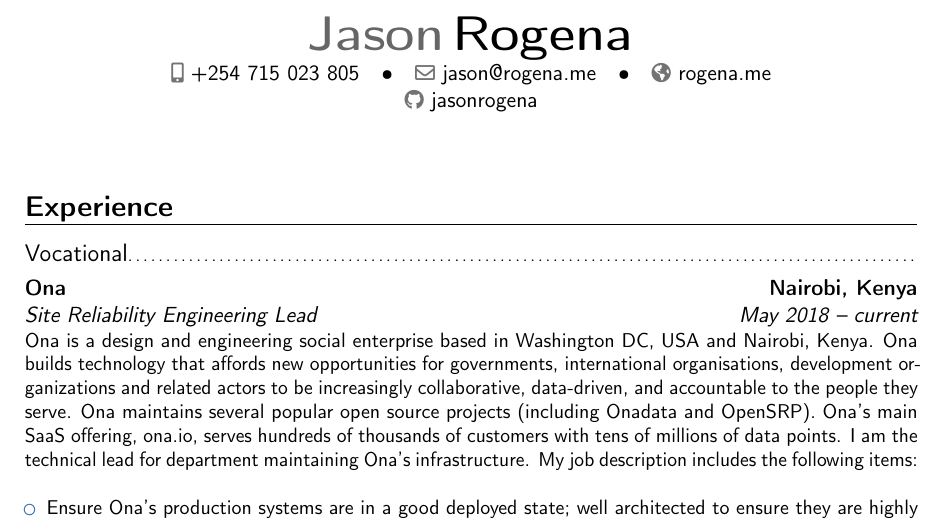
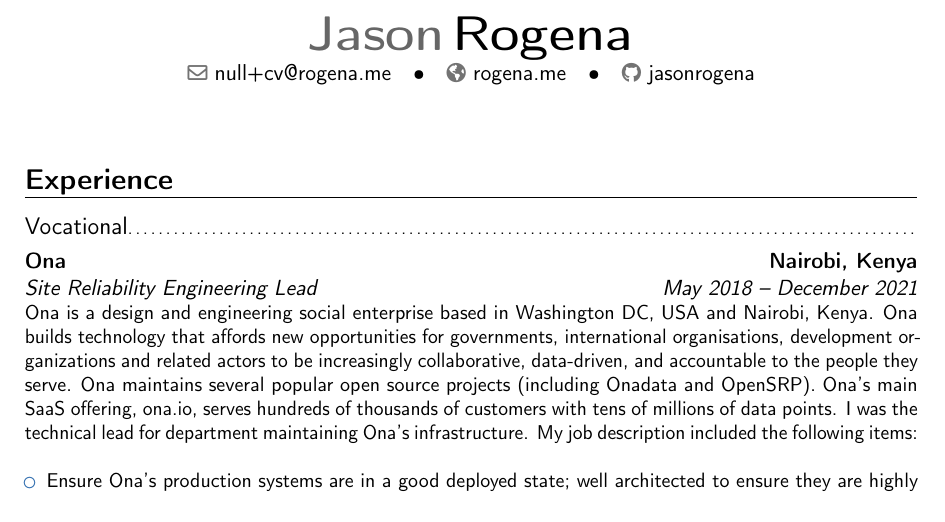
Before and after one commit to jasonrogena/cv, a LaTeX CV (cv.tex): part of page 1 of 3, cut so that both start at the same text. Compiled offline with pdfLaTeX.

Commit message:
Update Ona SRE Lead role
Update the Ona SRE Lead role to include my end date.

Signed-off-by: Jason Rogena <jason@rogena.me>

```diff
--- a/cv.tex
+++ b/cv.tex
@@ -27,8 +27,8 @@
 \name{Jason}{Rogena}
 %\title{A great man}                          % optional, remove / comment the line if not wanted
 % \address{Nairobi}{Kenya}    % optional, remove / comment the line if not wanted
-\phone[mobile]{+254 715 023 805}                     % optional, remove / comment the line if not wanted
-\email{jason@rogena.me}                          % optional, remove / comment the line if not wanted
+%\phone[mobile]{+353 (89) 000 0000}                     % optional, remove / comment the line if not wanted
+\email{null+cv@rogena.me}                          % optional, remove / comment the line if not wanted
 \homepage{rogena.me}                    % optional, remove / comment the line if not wanted
 \social[github]{jasonrogena}                    % optional, remove / comment the line if not wanted
 %\extrainfo{additional information}            % optional, remove / comment the line if not wanted
@@ -52,7 +52,7 @@
 
 \section{Experience}
 \subsection{Vocational}
-\cventry{May 2018 -- current}{Site Reliability Engineering Lead}{Ona}{Nairobi, Kenya}{}{Ona is a design and engineering social enterprise based in Washington DC, USA and Nairobi, Kenya. Ona builds technology that affords new opportunities for governments, international organisations, development organizations and related actors to be increasingly collaborative, data-driven, and accountable to the people they serve. Ona maintains several popular open source projects (including Onadata and OpenSRP). Ona's main SaaS offering, ona.io, serves hundreds of thousands of customers with tens of millions of data points. I am the technical lead for department maintaining Ona's infrastructure. My job description includes the following items:\newline{}
+\cventry{May 2018 -- December 2021}{Site Reliability Engineering Lead}{Ona}{Nairobi, Kenya}{}{Ona is a design and engineering social enterprise based in Washington DC, USA and Nairobi, Kenya. Ona builds technology that affords new opportunities for governments, international organisations, development organizations and related actors to be increasingly collaborative, data-driven, and accountable to the people they serve. Ona maintains several popular open source projects (including Onadata and OpenSRP). Ona's main SaaS offering, ona.io, serves hundreds of thousands of customers with tens of millions of data points. I was the technical lead for department maintaining Ona's infrastructure. My job description included the following items:\newline{}
 	\begin{itemize}
 		\item Ensure Ona’s production systems are in a good deployed state; well architected to ensure they are highly available, properly monitored, performant, secure, and have a reproducible deployment process.
 		\item Liaise with development teams to ensure their applications are fit for production.
```
